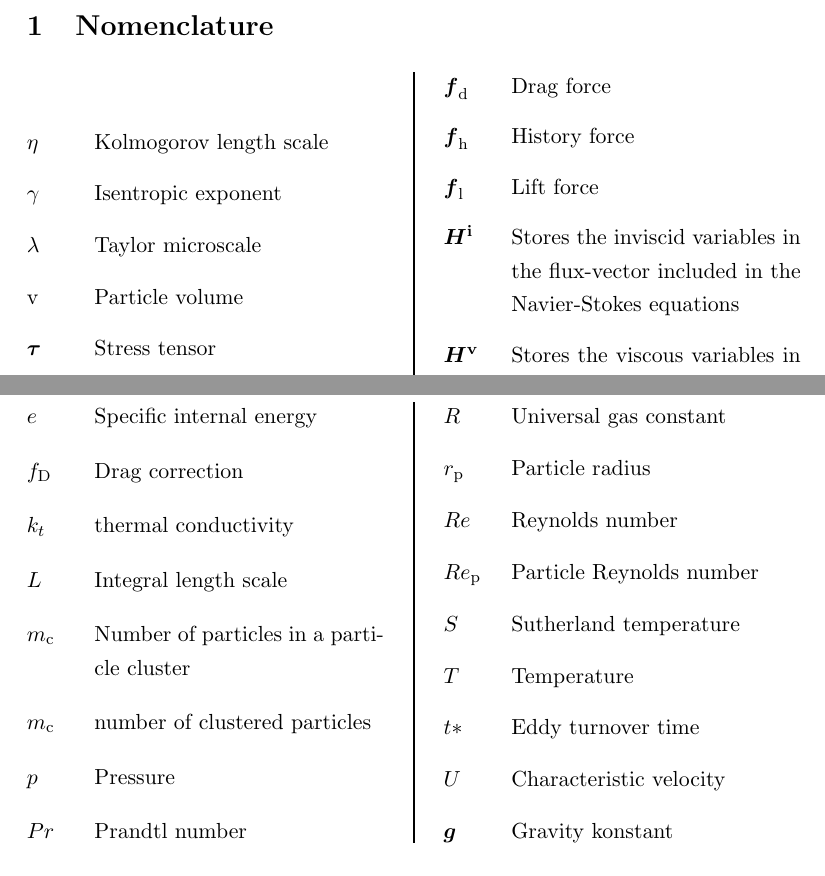
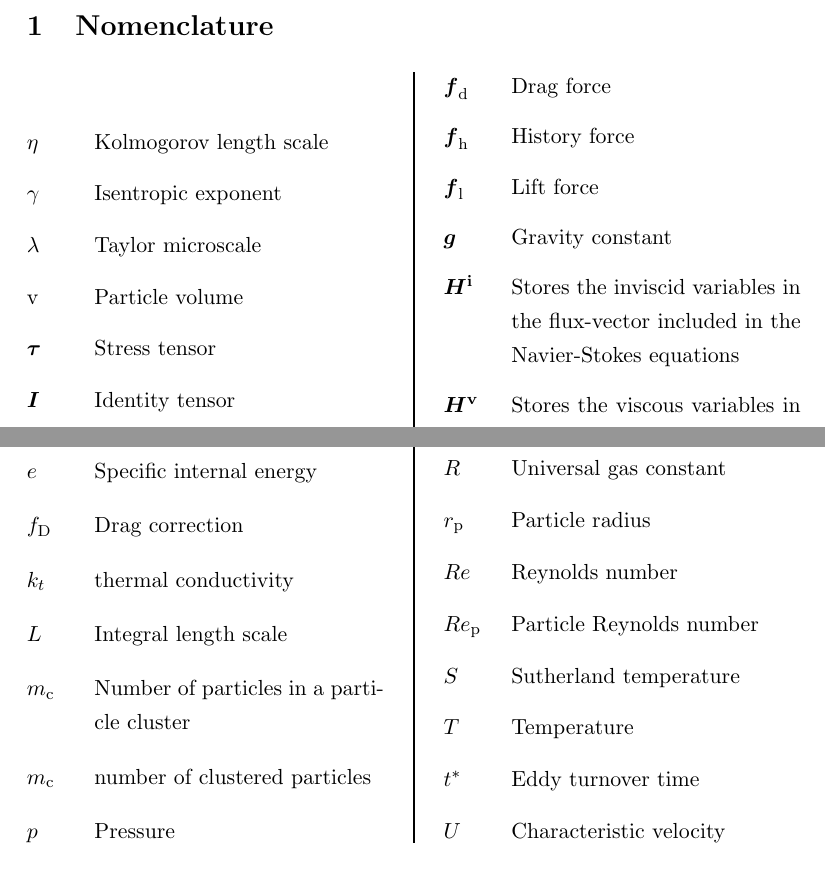
Before and after one commit to christiansoika/Projektarbeit, a LaTeX document (TeX/Projektarbeit.tex): two parts of pages 3 and 4 of 24, joined at a grey line, cut so that both start at the same text. Compiled offline with pdfLaTeX.

Commit message:
kleinscheiß

```diff
--- a/TeX/Projektarbeit.tex
+++ b/TeX/Projektarbeit.tex
@@ -278,7 +278,7 @@ The delta function becomes one if $\vec{x}-\vec{x}_\mathrm{p}^\mathrm{n}$ become
 Also it plays also an important role in the equation of motion of the particles:
 \begin{equation}
 \mathrm{v} \rho_\mathrm{p} \frac{\partial{\vec{v}_\mathrm{p}^\mathrm{n}}}{\partial{t}} = \mathrm{v} \rho_\mathrm{p}\vec{g}+\vec{f}^\mathrm{n}(\vec{x}_\mathrm{p}^\mathrm{n})
-\nomenclature{\vec{g}}{Gravity konstant}
+\nomenclature{$\vec{g}$}{Gravity constant}
 \end{equation}
 \nomenclature{$\mathrm{v}$}{Particle volume}
 As already mentioned $\vec{f}^\mathrm{n}(\vec{x}_\mathrm{p}^\mathrm{n})$ could be devided in several forces. Then the equation of particle motion looks like:
```
Also changed, not shown: TeX/Projektarbeit.tex (2 more changed lines), 3 other files.
